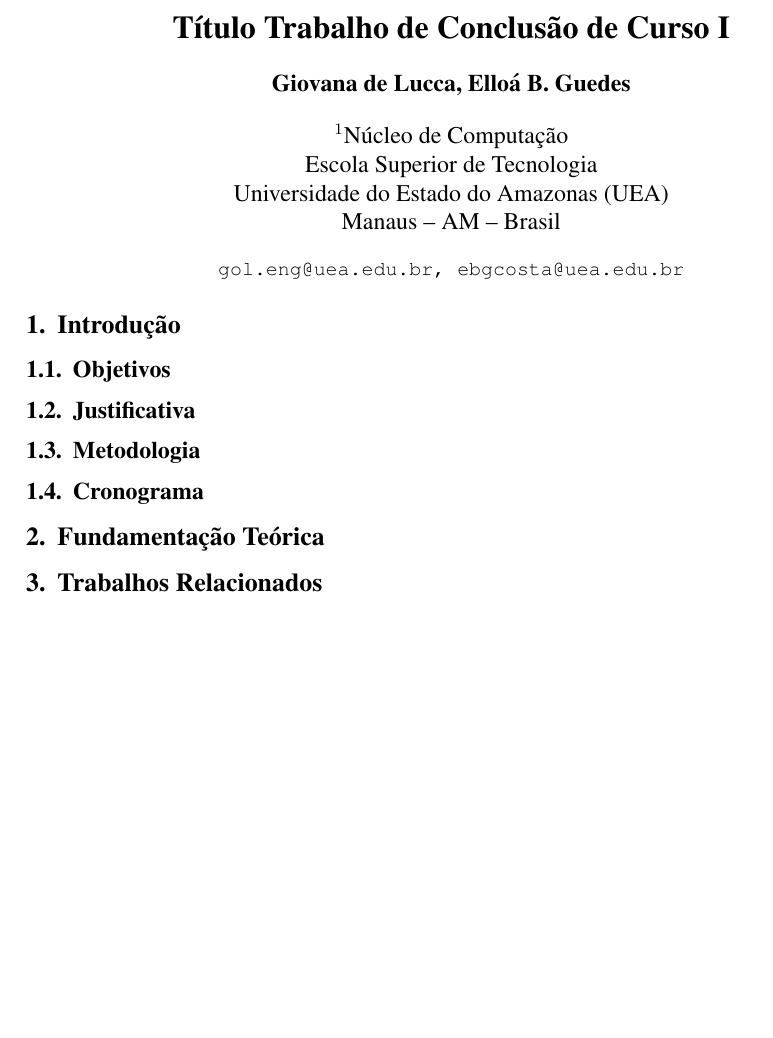
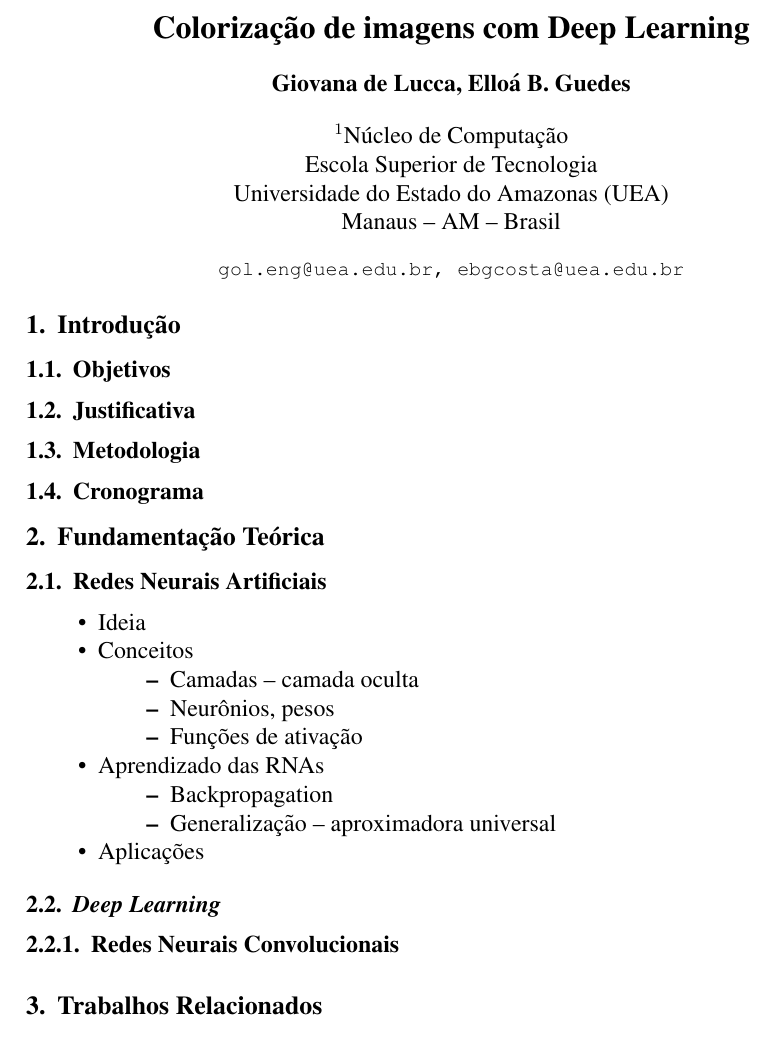
Before and after one commit to giovana-tcc/tcc1, a LaTeX thesis (tcc1-texto/main.tex, which reads tcc1-texto/files/fundamentacao.tex): part of the page, cut at the place of the change, the shorter picture padded with empty space. Compiled offline with pdfLaTeX.

Commit message:
Estruturação da fundamentação teórica
E atualização do título

```diff
--- a/tcc1-texto/files/fundamentacao.tex
+++ b/tcc1-texto/files/fundamentacao.tex
@@ -0,0 +1,18 @@
+\subsection{Redes Neurais Artificiais}
+\begin{itemize}
+	\item Ideia
+	\item Conceitos
+	\begin{itemize}
+		\item Camadas -- camada oculta
+		\item Neurônios, pesos
+		\item Funções de ativação
+	\end{itemize}
+	\item Aprendizado das RNAs
+	\begin{itemize}
+		\item Backpropagation
+		\item Generalização -- aproximadora universal
+	\end{itemize}
+	\item Aplicações
+\end{itemize}
+\subsection{\textit{Deep Learning}}
+\subsubsection{Redes Neurais Convolucionais}
--- a/tcc1-texto/main.tex
+++ b/tcc1-texto/main.tex
@@ -20,7 +20,7 @@
 
 \sloppy
 
-\title{Título Trabalho de Conclusão de Curso I}
+\title{Colorização de imagens com Deep Learning}
 
 \author{Giovana de Lucca, Elloá B. Guedes}
 
```
Also changed, not shown: referências/artigos/classificacao-de-expressoes.pdf (added), tcc1-texto/main.pdf, 6 other files.
